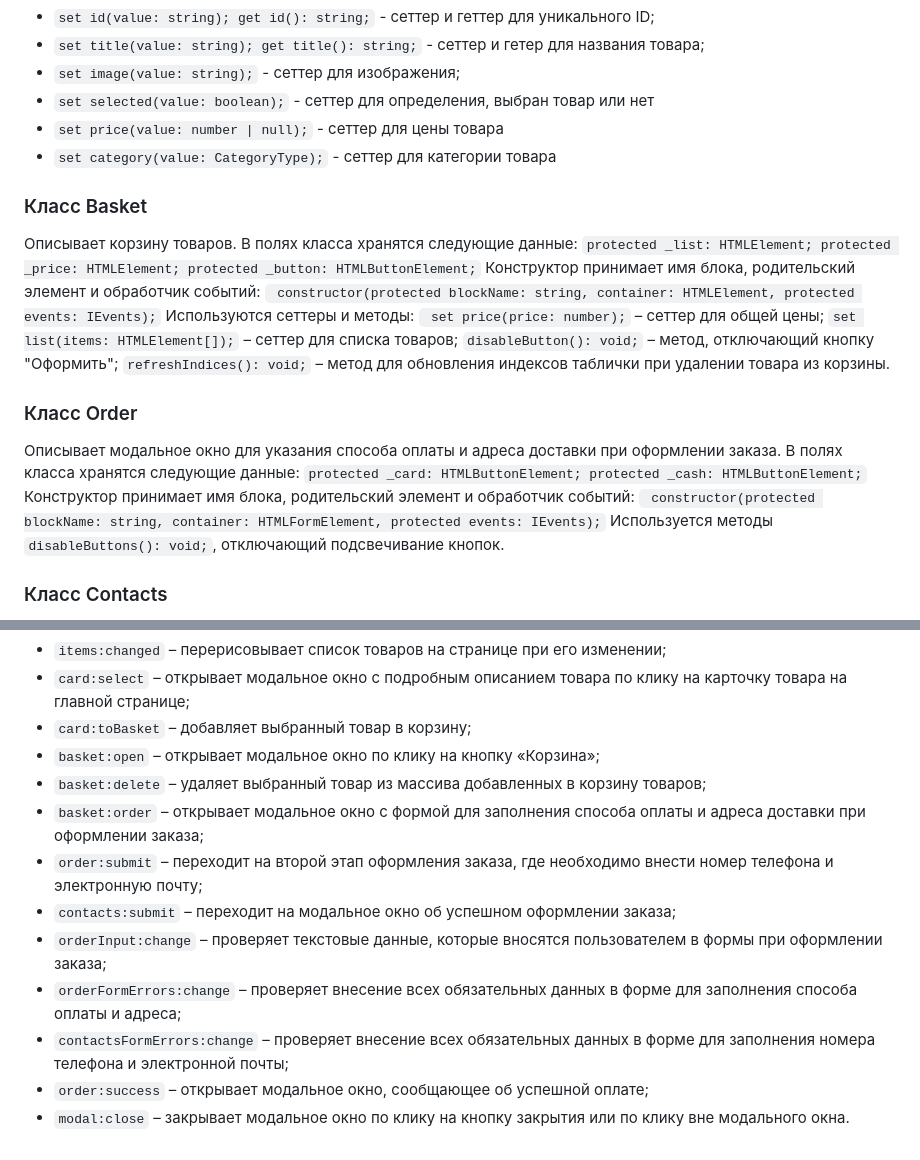
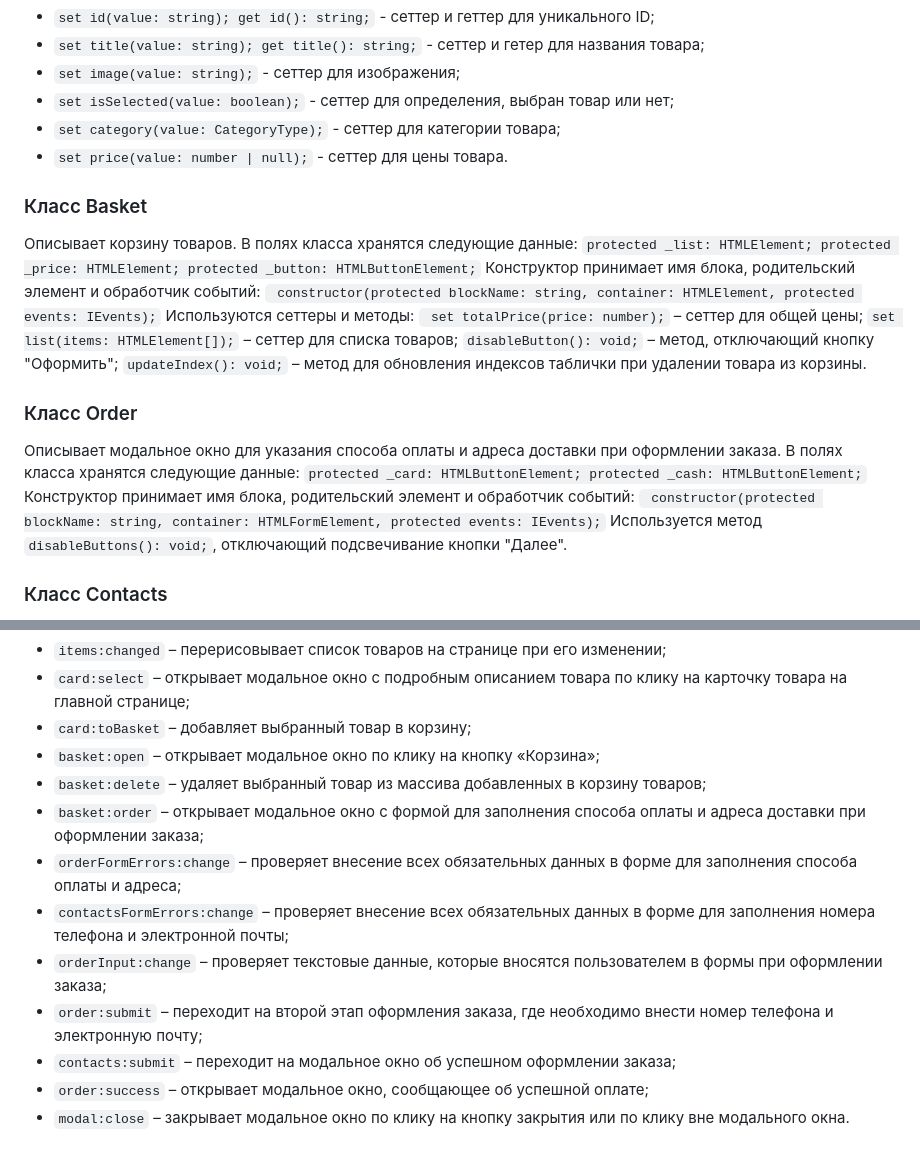
Before and after one commit to JuliAkhme/web-larek-frontend, a Markdown page: README.md, 2 parts joined by grey strips. Rendered like a GitHub page.

```diff
--- a/README.md
+++ b/README.md
@@ -222,9 +211,9 @@ yarn build
 - `set title(value: string);
  get title(): string;` - сеттер и гетер для названия товара;
 - `set image(value: string);` - сеттер для изображения;
-- `set selected(value: boolean);` - сеттер для определения, выбран товар или нет
-- `set price(value: number | null);` - сеттер для цены товара
-- `set category(value: CategoryType);` - сеттер для категории товара
+- `set isSelected(value: boolean);` - сеттер для определения, выбран товар или нет;
+- `set category(value: CategoryType);` - сеттер для категории товара;
+- `set price(value: number | null);` - сеттер для цены товара.
 
 ### Класс Basket
 Описывает корзину товаров.
@@ -235,10 +224,10 @@ yarn build
 Конструктор принимает имя блока, родительский элемент и обработчик событий:
 ` constructor(protected blockName: string, container: HTMLElement, protected events: IEvents);`
 Используются сеттеры и методы:
-` set price(price: number);` – сеттер для общей цены;
+` set totalPrice(price: number);` – сеттер для общей цены;
  `set list(items: HTMLElement[]);` – сеттер для списка товаров;
  `disableButton(): void;` – метод, отключающий кнопку "Оформить";
- `refreshIndices(): void;` – метод для обновления индексов таблички при удалении товара из корзины.
+ `updateIndex(): void;` – метод для обновления индексов таблички при удалении товара из корзины.
 
 ### Класс Order
 Описывает модальное окно для указания способа оплаты и адреса доставки при оформлении заказа.
@@ -247,7 +236,7 @@ yarn build
  protected _cash: HTMLButtonElement;`
 Конструктор принимает имя блока, родительский элемент и обработчик событий:
 ` constructor(protected blockName: string, container: HTMLFormElement, protected events: IEvents);`
-Используется методы `disableButtons(): void;`, отключающий подсвечивание кнопок.
+Используется метод `disableButtons(): void;`, отключающий подсвечивание кнопки "Далее".
 
 ### Класс Contacts
 Описывает модальное окно для заполнения контактных данных при оформлении заказа.
@@ -267,10 +256,10 @@ yarn build
 - `basket:open` – открывает модальное окно по клику на кнопку «Корзина»;
 - `basket:delete` – удаляет выбранный товар из массива добавленных в корзину товаров;
 - `basket:order` – открывает модальное окно с формой для заполнения способа оплаты и адреса доставки при оформлении заказа;
+- `orderFormErrors:change` – проверяет внесение всех обязательных данных в форме для заполнения способа оплаты и адреса;
+- `contactsFormErrors:change` – проверяет внесение всех обязательных данных в форме для заполнения номера телефона и электронной почты;
+- `orderInput:change` – проверяет текстовые данные, которые вносятся пользователем в формы при оформлении заказа;
 - `order:submit` – переходит на второй этап оформления заказа, где необходимо внести номер телефона и электронную почту;
 - `contacts:submit` – переходит на модальное окно об успешном оформлении заказа;
-- `orderInput:change` – проверяет текстовые данные, которые вносятся пользователем в формы при оформлении заказа;
-- `orderFormErrors:change` – проверяет внесение всех обязательных данных в форме для заполнения способа оплаты и адреса;
-- `contactsFormErrors:change` – проверяет внесение всех обязательных данных в форме для заполнения номера телефона и электронной почты;
 - `order:success` – открывает модальное окно, сообщающее об успешной оплате;
 - `modal:close` – закрывает модальное окно по клику на кнопку закрытия или по клику вне модального окна.
```
Also changed, not shown: other parts of README.md (+66 -77 lines).
